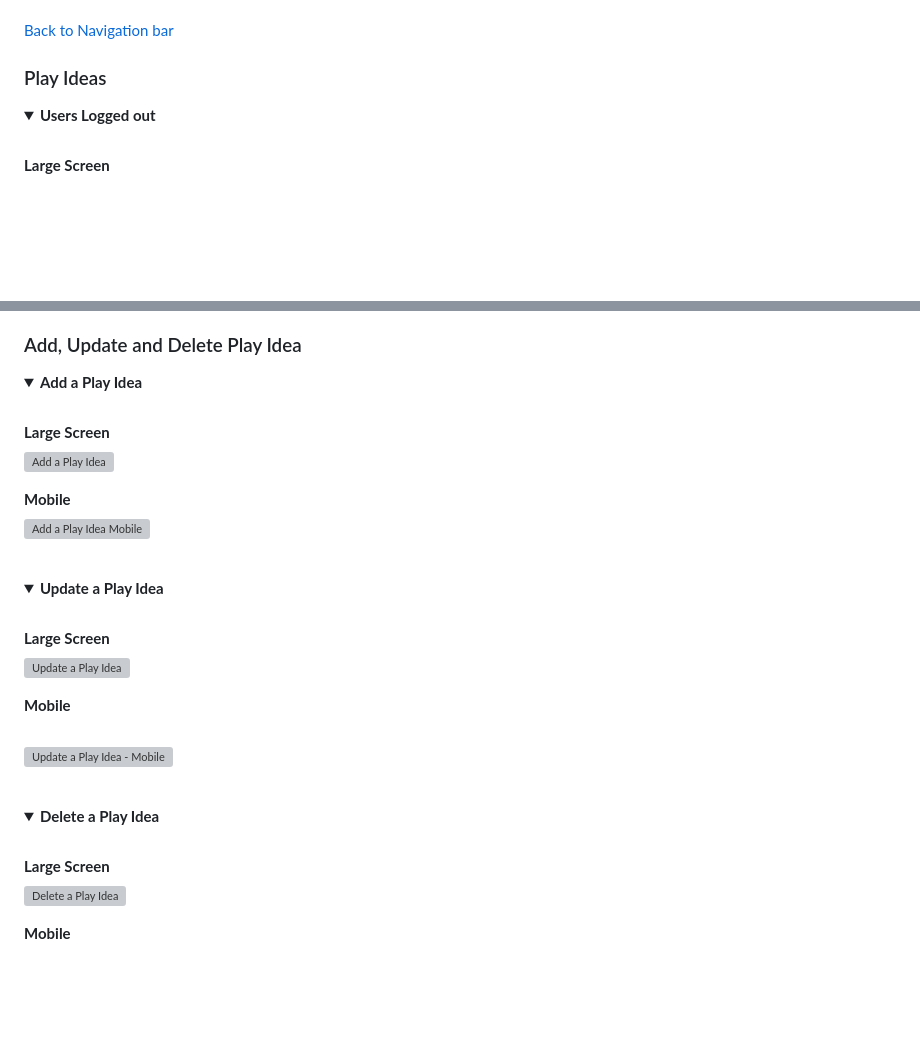
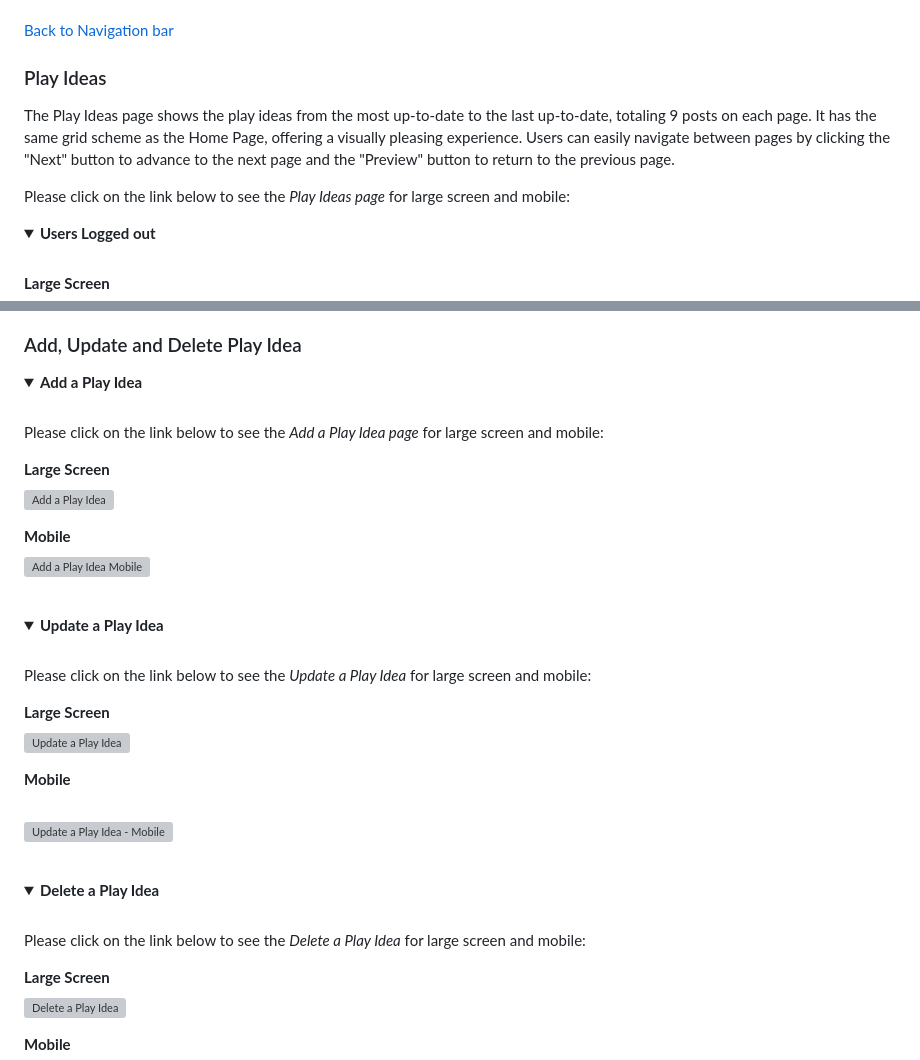
Before and after one commit to fmstacco/its4kids, a Markdown page: README.md, 2 parts joined by grey strips. Drawn GitHub-style; folded sections open; blank space fills up the shorter version; grey boxes are pictures that could not be loaded.

Commit message:
Add content to Play ideas topic to README

```diff
--- a/README.md
+++ b/README.md
@@ -241,6 +241,10 @@ The Its4kids Blog ensures a smooth user experience with a consistent and respons
 
 ### Play Ideas
 
+The Play Ideas page shows the play ideas from the most up-to-date to the last up-to-date, totaling 9 posts on each page. It has the same grid scheme as the Home Page, offering a visually pleasing experience. Users can easily navigate between pages by clicking the "Next" button to advance to the next page and the "Preview" button to return to the previous page.
+
+Please click on the link below to see the *Play Ideas page* for large screen and mobile:
+
 
 <details><summary><b>Users Logged out</b></summary><br>
 
@@ -275,6 +279,9 @@ The Its4kids Blog ensures a smooth user experience with a consistent and respons
 
 <details><summary><b>Add a Play Idea</b></summary><br>
 
+Please click on the link below to see the *Add a Play Idea page* for large screen and mobile:
+
+
 <summary><b>Large Screen</b></summary>
 
 ![Add a Play Idea](./static/images/readme/add_play_idea.jpg)
@@ -288,6 +295,9 @@ The Its4kids Blog ensures a smooth user experience with a consistent and respons
 
 <details><summary><b>Update a Play Idea</b></summary><br>
 
+Please click on the link below to see the *Update a Play Idea* for large screen and mobile:
+
+
 <summary><b>Large Screen </b></summary>
 
 ![Update a Play Idea](./static/images/readme/update_play_idea.jpg)
@@ -299,6 +309,8 @@ The Its4kids Blog ensures a smooth user experience with a consistent and respons
 </details><br/>
 
 <details><summary><b>Delete a Play Idea</b></summary><br>
+
+Please click on the link below to see the *Delete a Play Idea* for large screen and mobile:
 
 <summary><b>Large Screen </b></summary>
 
```
